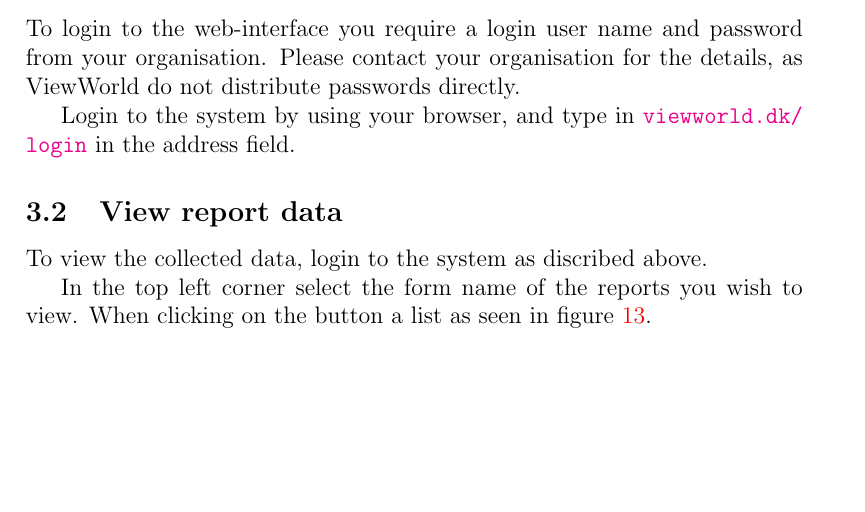
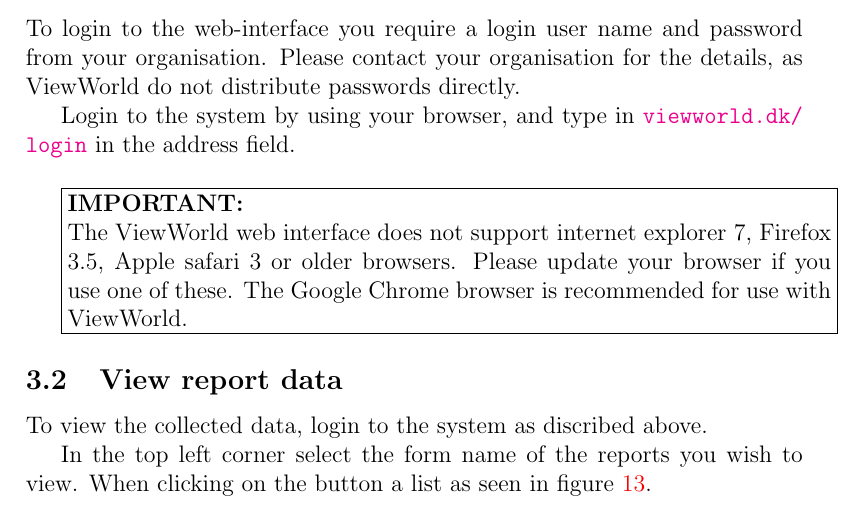
Before and after one commit to viewworld/Management, a LaTeX document (manual/manual.tex): part of page 14 of 19, cut so that both start at the same text, the shorter picture padded with empty space. Compiled offline with pdfLaTeX.

Commit message:
old corrections to manual

```diff
--- a/manual/manual.tex
+++ b/manual/manual.tex
@@ -242,6 +242,10 @@
 
 Login to the system by using your browser, and type in \url{viewworld.dk/login} in the address field.
 
+\vspace{0.5cm}
+\begin{boxedminipage}{\textwidth}
+\textbf{IMPORTANT:}\\The ViewWorld web interface does not support internet explorer 7, Firefox 3.5, Apple safari 3 or older browsers. Please update your browser if you use one of these. The Google Chrome browser is recommended for use with ViewWorld.\end{boxedminipage}
+
 \subsection{View report data}
 
 To view the collected data, login to the system as discribed above.
```
Also changed, not shown: manual/manual.pdf, 1 other file.
